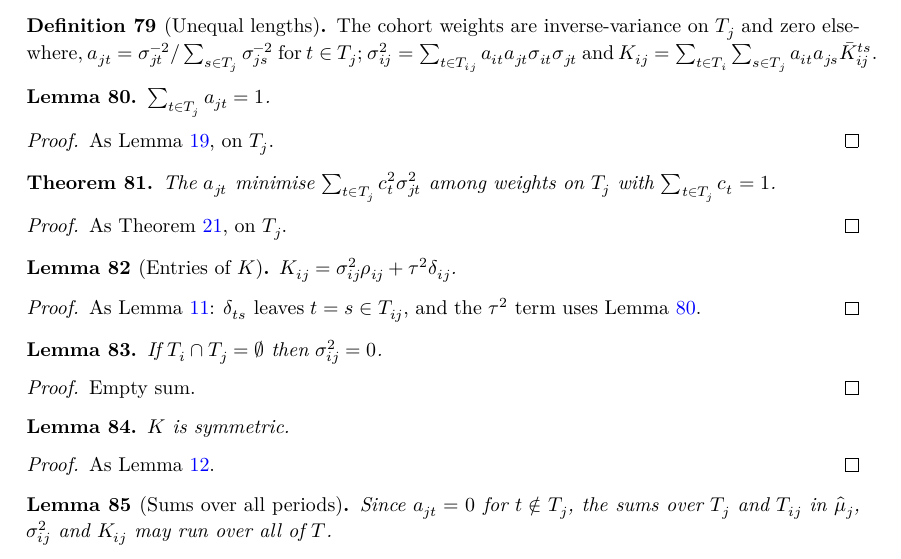
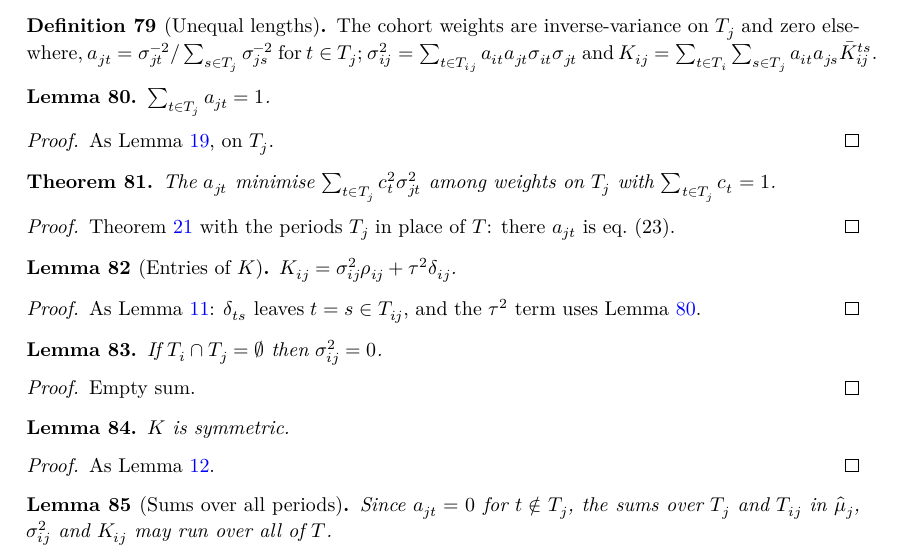
Before and after one commit to mikaelandblom-coder/credible-lean, a LaTeX thesis (blueprint/src/print.tex, which reads blueprint/src/content.tex): part of page 19 of 33, cut so that both start at the same text. Compiled offline with XeLaTeX.

Commit message:
Unequal.a_optimal from invVarWeight_optimal on Tⱼ; fix linter warnings
Co-Authored-By: Claude Opus 5.5 <noreply@anthropic.com>
Claude-Session: https://claude.ai/code/session_01XPXm15uX16SWp8ftCff9d4

```diff
--- a/blueprint/src/content.tex
+++ b/blueprint/src/content.tex
@@ -1278,7 +1278,9 @@ shared periods.
 \end{theorem}
 \begin{proof}
   \leanok
-  As Theorem~\ref{thm:invVarWeight_optimal}, on $T_j$.
+  \uses{thm:invVarWeight_optimal}
+  Theorem~\ref{thm:invVarWeight_optimal} with the periods $T_j$ in place of $T$:
+  there $a_{jt}$ is eq.~(23).
 \end{proof}
 
 \begin{lemma}[Entries of $K$]\label{lem:U_K_apply}
```
Also changed, not shown: 3 other files.
